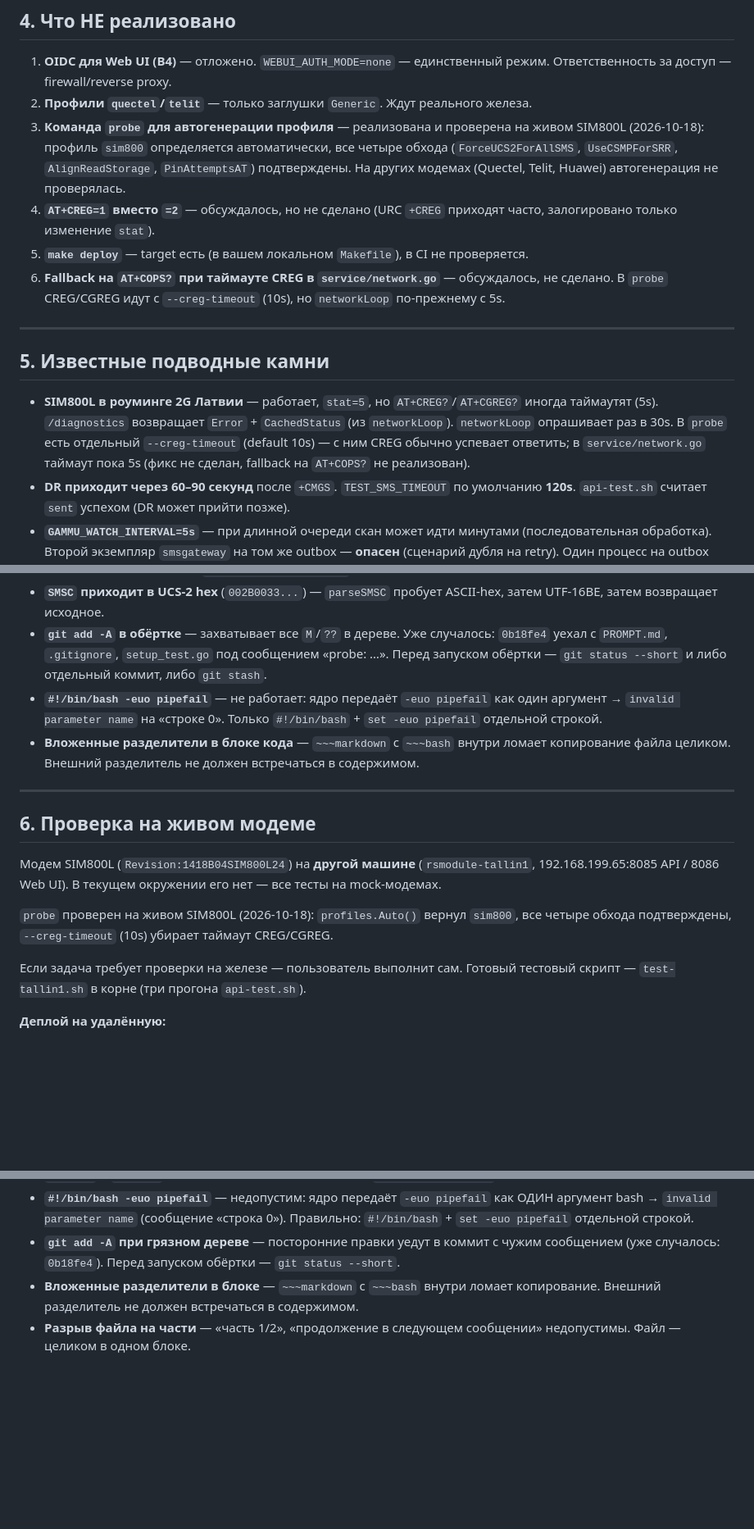
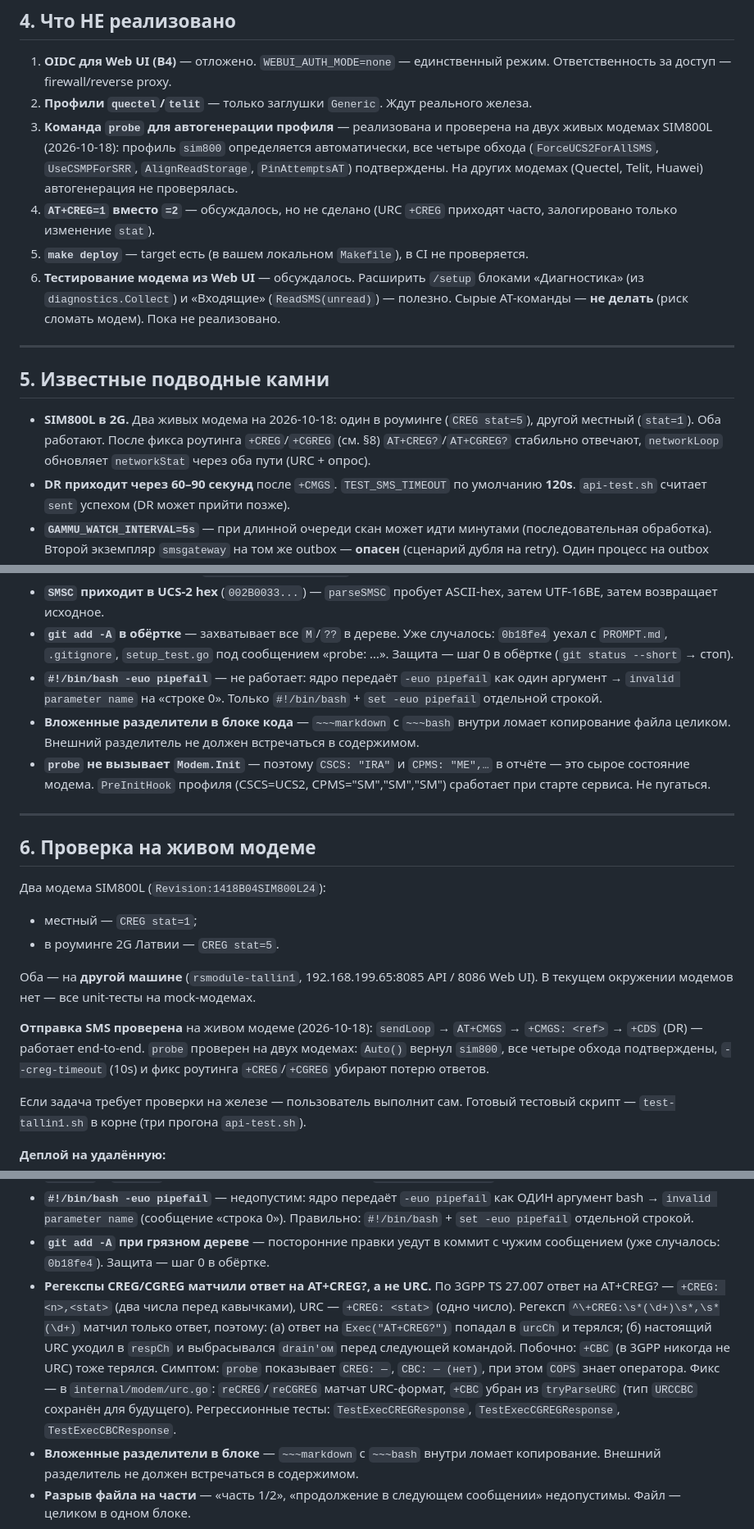
Before and after one commit to ik-vidya/smsgateway, a Markdown page: PROMPT.md, 3 parts joined by grey strips. Shown at 82% size. GitHub-like rendering; blank space fills up the shorter version.

Commit message:
Изменили PROMPT.md Assisted-by: DeepSeek chat

```diff
--- a/PROMPT.md
+++ b/PROMPT.md
@@ -217,30 +220,29 @@ linux/arm64, linux/armv7, windows/amd64).
 2. **Профили `quectel`/`telit`** — только заглушки `Generic`. Ждут
    реального железа.
 3. **Команда `probe` для автогенерации профиля** — реализована
-   и проверена на живом SIM800L (2026-10-18): профиль `sim800`
-   определяется автоматически, все четыре обхода
-   (`ForceUCS2ForAllSMS`, `UseCSMPForSRR`, `AlignReadStorage`,
-   `PinAttemptsAT`) подтверждены. На других модемах (Quectel,
-   Telit, Huawei) автогенерация не проверялась.
+   и проверена на двух живых модемах SIM800L (2026-10-18):
+   профиль `sim800` определяется автоматически, все четыре
+   обхода (`ForceUCS2ForAllSMS`, `UseCSMPForSRR`,
+   `AlignReadStorage`, `PinAttemptsAT`) подтверждены. На других
+   модемах (Quectel, Telit, Huawei) автогенерация не проверялась.
 4. **`AT+CREG=1` вместо `=2`** — обсуждалось, но не сделано (URC
    `+CREG` приходят часто, залогировано только изменение `stat`).
 5. **`make deploy`** — target есть (в вашем локальном `Makefile`), в
    CI не проверяется.
-6. **Fallback на `AT+COPS?` при таймауте CREG в `service/network.go`**
-   — обсуждалось, не сделано. В `probe` CREG/CGREG идут с
-   `--creg-timeout` (10s), но `networkLoop` по-прежнему с 5s.
+6. **Тестирование модема из Web UI** — обсуждалось. Расширить
+   `/setup` блоками «Диагностика» (из `diagnostics.Collect`) и
+   «Входящие» (`ReadSMS(unread)`) — полезно. Сырые AT-команды —
+   **не делать** (риск сломать модем). Пока не реализовано.
 
 ---
 
 ## 5. Известные подводные камни
 
-- **SIM800L в роуминге 2G Латвии** — работает, `stat=5`, но
-  `AT+CREG?`/`AT+CGREG?` иногда таймаутят (5s). `/diagnostics`
-  возвращает `Error` + `CachedStatus` (из `networkLoop`).
-  `networkLoop` опрашивает раз в 30s. В `probe` есть отдельный
-  `--creg-timeout` (default 10s) — с ним CREG обычно успевает
-  ответить; в `service/network.go` таймаут пока 5s (фикс не
-  сделан, fallback на `AT+COPS?` не реализован).
+- **SIM800L в 2G.** Два живых модема на 2026-10-18: один в
+  роуминге (`CREG stat=5`), другой местный (`stat=1`). Оба
+  работают. После фикса роутинга `+CREG`/`+CGREG` (см. §8)
+  `AT+CREG?`/`AT+CGREG?` стабильно отвечают, `networkLoop`
+  обновляет `networkStat` через оба пути (URC + опрос).
 - **DR приходит через 60–90 секунд** после `+CMGS`. `TEST_SMS_TIMEOUT`
   по умолчанию **120s**. `api-test.sh` считает `sent` успехом
   (DR может прийти позже).
@@ -259,9 +261,8 @@ linux/arm64, linux/armv7, windows/amd64).
   пробует ASCII-hex, затем UTF-16BE, затем возвращает исходное.
 - **`git add -A` в обёртке** — захватывает все `M`/`??` в дереве.
   Уже случалось: `0b18fe4` уехал с `PROMPT.md`, `.gitignore`,
-  `setup_test.go` под сообщением «probe: …». Перед запуском
-  обёртки — `git status --short` и либо отдельный коммит, либо
-  `git stash`.
+  `setup_test.go` под сообщением «probe: …». Защита — шаг 0 в
+  обёртке (`git status --short` → стоп).
 - **`#!/bin/bash -euo pipefail`** — не работает: ядро передаёт
   `-euo pipefail` как один аргумент → `invalid parameter name`
   на «строке 0». Только `#!/bin/bash` + `set -euo pipefail`
@@ -269,18 +270,28 @@ linux/arm64, linux/armv7, windows/amd64).
 - **Вложенные разделители в блоке кода** — `~~~markdown` с
   `~~~bash` внутри ломает копирование файла целиком. Внешний
   разделитель не должен встречаться в содержимом.
+- **`probe` не вызывает `Modem.Init`** — поэтому `CSCS: "IRA"`
+  и `CPMS: "ME",…` в отчёте — это сырое состояние модема.
+  `PreInitHook` профиля (CSCS=UCS2, CPMS="SM","SM","SM")
+  сработает при старте сервиса. Не пугаться.
 
 ---
 
 ## 6. Проверка на живом модеме
 
-Модем SIM800L (`Revision:1418B04SIM800L24`) на **другой машине**
-(`rsmodule-tallin1`, 192.168.199.65:8085 API / 8086 Web UI).
-В текущем окружении его нет — все тесты на mock-модемах.
+Два модема SIM800L (`Revision:1418B04SIM800L24`):
+- местный — `CREG stat=1`;
+- в роуминге 2G Латвии — `CREG stat=5`.
 
-`probe` проверен на живом SIM800L (2026-10-18): `profiles.Auto()`
-вернул `sim800`, все четыре обхода подтверждены, `--creg-timeout`
-(10s) убирает таймаут CREG/CGREG.
+Оба — на **другой машине** (`rsmodule-tallin1`,
+192.168.199.65:8085 API / 8086 Web UI). В текущем окружении
+модемов нет — все unit-тесты на mock-модемах.
+
+**Отправка SMS проверена** на живом модеме (2026-10-18):
+`sendLoop` → `AT+CMGS` → `+CMGS: <ref>` → `+CDS` (DR) — работает
+end-to-end. `probe` проверен на двух модемах: `Auto()` вернул
+`sim800`, все четыре обхода подтверждены, `--creg-timeout`
+(10s) и фикс роутинга `+CREG`/`+CGREG` убирают потерю ответов.
 
 Если задача требует проверки на железе — пользователь выполнит
 сам. Готовый тестовый скрипт — `test-tallin1.sh` в корне (три
@@ -362,7 +373,21 @@ curl -s -H "X-API-Key: $KEY" \
   `set -euo pipefail` отдельной строкой.
 - **`git add -A` при грязном дереве** — посторонние правки уедут
   в коммит с чужим сообщением (уже случалось: `0b18fe4`).
-  Перед запуском обёртки — `git status --short`.
+  Защита — шаг 0 в обёртке.
+- **Регекспы CREG/CGREG матчили ответ на AT+CREG?, а не URC.**
+  По 3GPP TS 27.007 ответ на AT+CREG? — `+CREG: <n>,<stat>`
+  (два числа перед кавычками), URC — `+CREG: <stat>` (одно
+  число). Регексп `^\+CREG:\s*(\d+)\s*,\s*(\d+)` матчил только
+  ответ, поэтому: (а) ответ на `Exec("AT+CREG?")` попадал в
+  `urcCh` и терялся; (б) настоящий URC уходил в `respCh` и
+  выбрасывался `drain'ом` перед следующей командой. Побочно:
+  `+CBC` (в 3GPP никогда не URC) тоже терялся. Симптом:
+  `probe` показывает `CREG: —`, `CBC: — (нет)`, при этом
+  `COPS` знает оператора. Фикс — в `internal/modem/urc.go`:
+  `reCREG`/`reCGREG` матчат URC-формат, `+CBC` убран из
+  `tryParseURC` (тип `URCCBC` сохранён для будущего).
+  Регрессионные тесты: `TestExecCREGResponse`,
+  `TestExecCGREGResponse`, `TestExecCBCResponse`.
 - **Вложенные разделители в блоке** — `~~~markdown` с `~~~bash`
   внутри ломает копирование. Внешний разделитель не должен
   встречаться в содержимом.
```
Also changed, not shown: other parts of PROMPT.md (+21 -15 lines).
